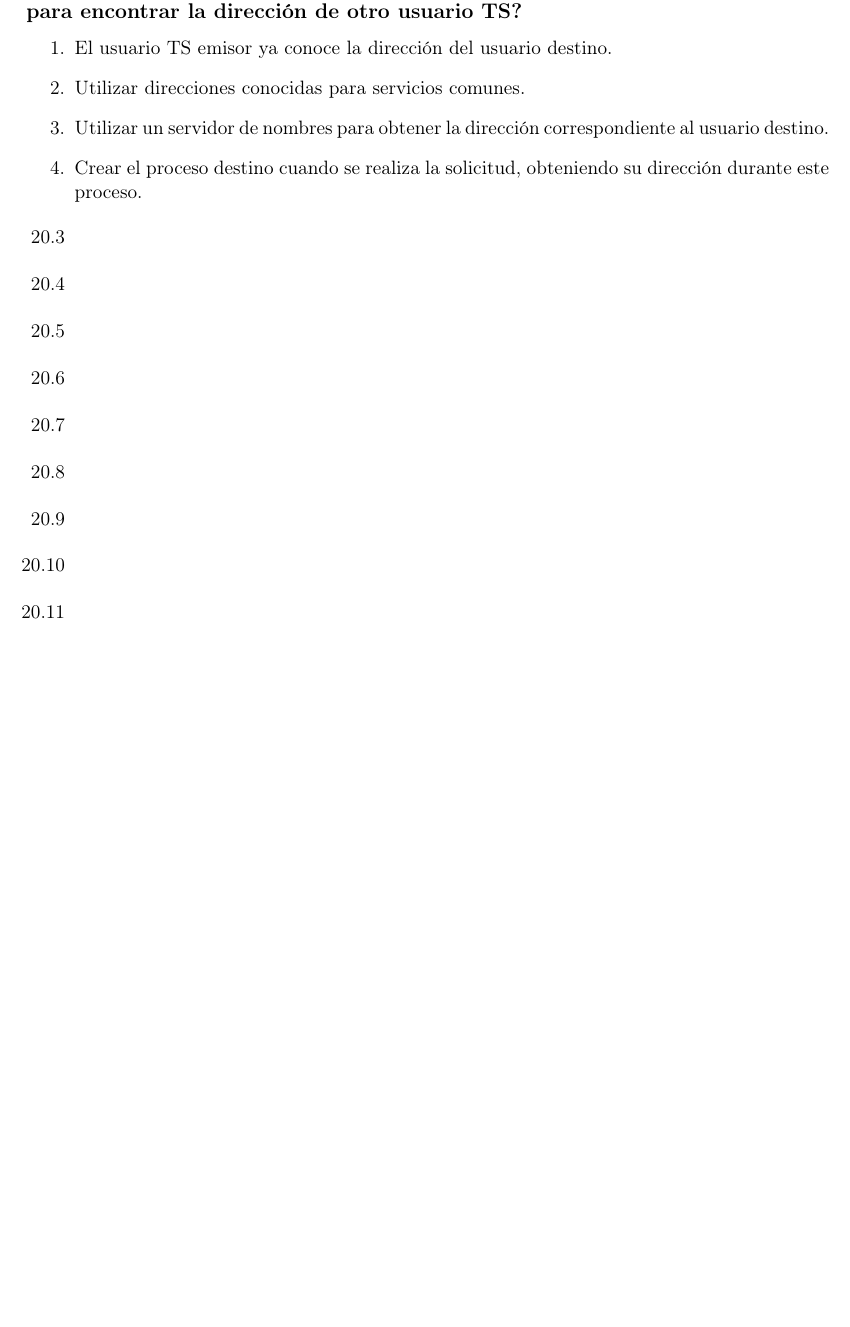
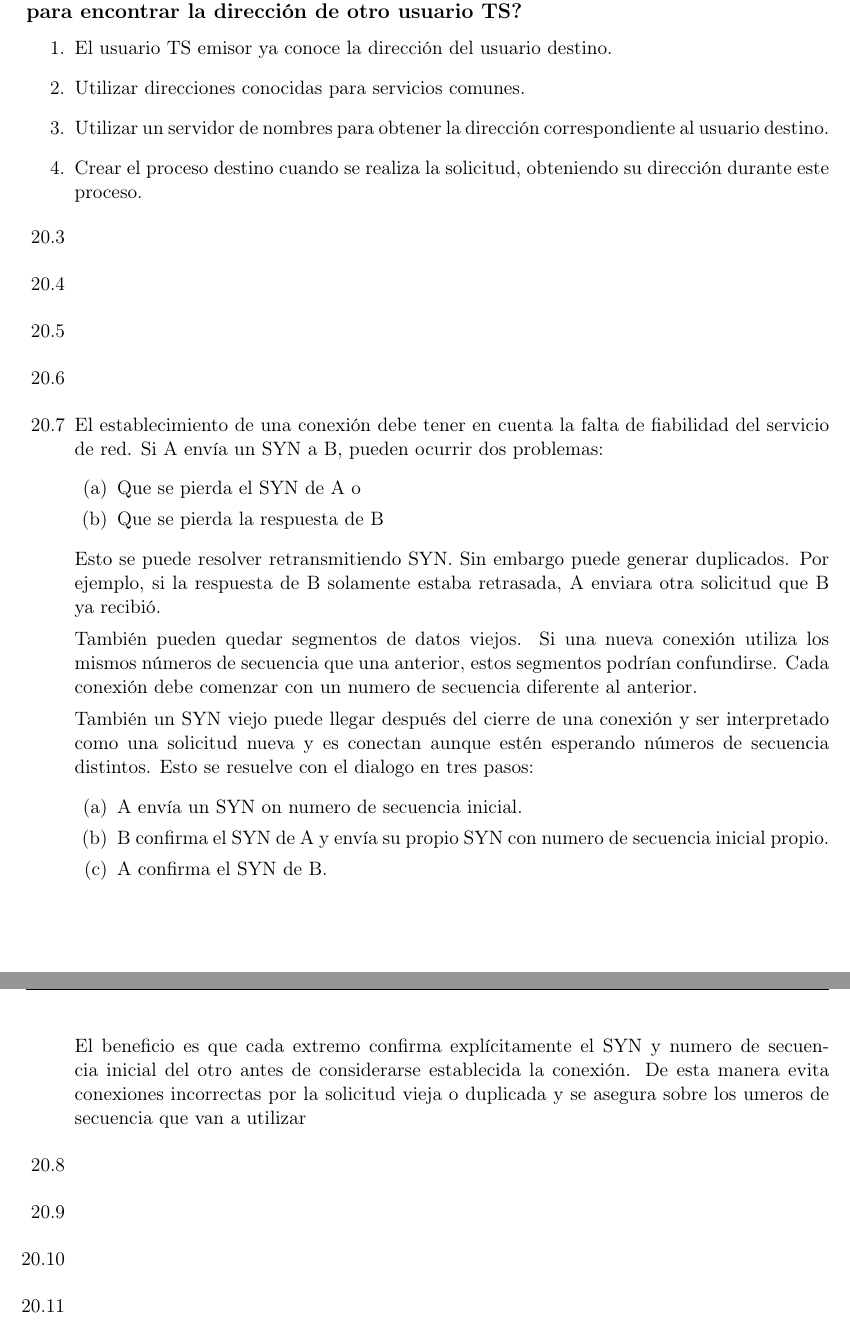
Before and after one commit to tomasquinteros10/NetRunners_TPs, a LaTeX document (tps/teorico/tp4/teorico-tp-4.tex): part of page 2 of 2 before the commit and two parts of pages 2 and 3 of 3 after it, the two joined at a grey line, cut so that both start at the same text, the shorter picture padded with empty space. Compiled offline with pdfLaTeX.

Commit message:
add 20.7

```diff
--- a/tps/teorico/tp4/teorico-tp-4.tex
+++ b/tps/teorico/tp4/teorico-tp-4.tex
@@ -141,6 +141,25 @@ Para identificar al usuario TS destino se necesita:
   \item
   \item
   \item
+  \item El establecimiento de una conexión debe tener en cuenta la falta de fiabilidad del servicio de red. Si A envía un SYN a B, pueden ocurrir dos problemas:
+  \begin{enumerate}
+    \item Que se pierda el SYN de A o
+    \item Que se pierda la respuesta de B
+  \end{enumerate}
+  Esto se puede resolver retransmitiendo SYN. Sin embargo puede generar duplicados. Por ejemplo, si la respuesta de B solamente estaba retrasada, A enviara otra solicitud que B ya recibió.
+
+
+  También pueden quedar segmentos de datos viejos. Si una nueva conexión utiliza los mismos números de secuencia que una anterior, estos segmentos podrían confundirse. Cada conexión debe comenzar con un numero de secuencia diferente al anterior.
+
+
+  También un SYN viejo puede llegar después del cierre de una conexión y ser interpretado como una solicitud nueva y es conectan aunque estén esperando números de secuencia distintos.
+  Esto se resuelve con el dialogo en tres pasos:
+  \begin{enumerate}
+    \item A envía un SYN on numero de secuencia inicial.
+    \item B confirma el SYN de A y envía su propio SYN con numero de secuencia inicial propio.
+    \item A confirma el SYN de B.
+  \end{enumerate}
+  El beneficio es que cada extremo confirma explícitamente el SYN y numero de secuencia inicial del otro antes de considerarse establecida la conexión. De esta manera evita conexiones incorrectas por la solicitud vieja o duplicada y se asegura sobre los umeros de secuencia que van a utilizar
   \item
   \item
   \item
```
